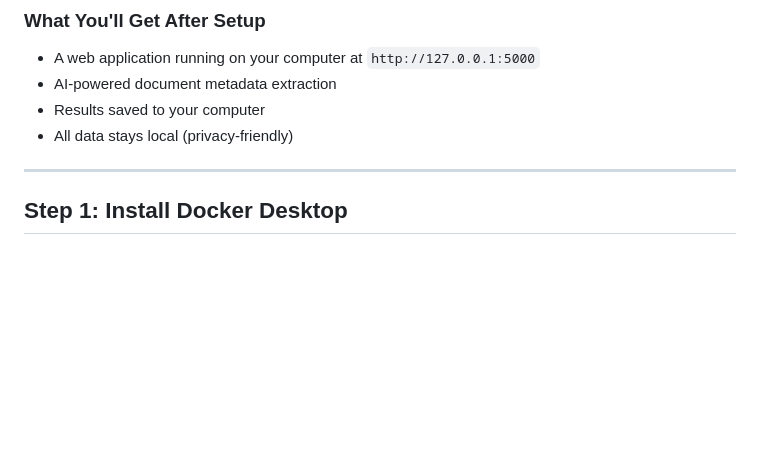
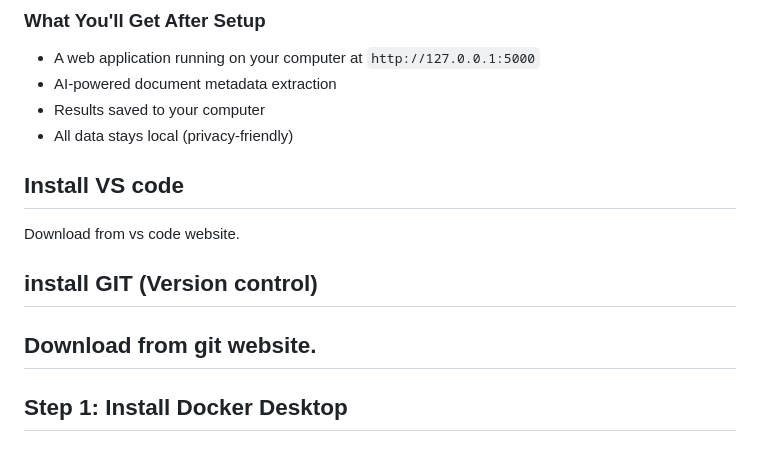
Before and after one commit to sawetr/AI-generated-image-and-document-metadata_UWA, a Markdown page: WINDOWS_SETUP_GUIDE.md, the part around the change. Drawn GitHub-style; blank space fills up the shorter version.

Commit message:
Add installation steps for VS Code and Git
Added installation instructions for VS Code and Git.

```diff
--- a/WINDOWS_SETUP_GUIDE.md
+++ b/WINDOWS_SETUP_GUIDE.md
@@ -33,6 +33,10 @@
 - Results saved to your computer
 - All data stays local (privacy-friendly)
 
+## Install VS code
+Download from vs code website.
+## install GIT (Version control)
+Download from git website.
 ---
 
 ## Step 1: Install Docker Desktop
```
